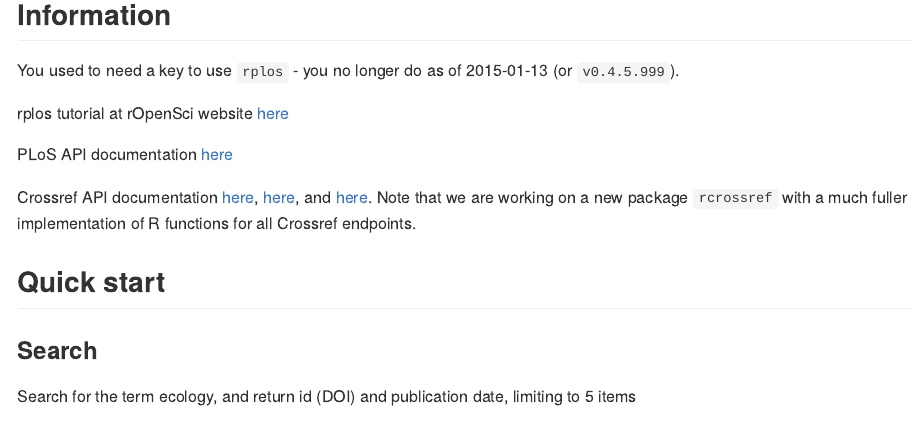
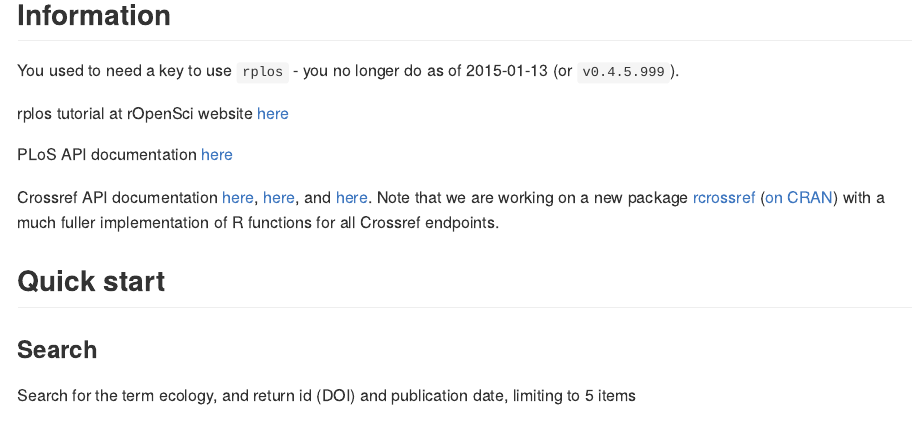
Before and after one commit to ropensci-archive/rplos, an R Markdown document (README.Rmd): the page in a window 1100 px wide, from 610 px down. The pictures show the output file README.md that the author committed with the source, drawn offline in the style of GitHub; long lines of code are wrapped; badge pictures from the web are left out.

Commit message:
updated readme

```diff
--- a/README.Rmd
+++ b/README.Rmd
@@ -46,7 +46,7 @@
 
 PLoS API documentation [here](http://api.plos.org/)
 
-Crossref API documentation [here](https://github.com/CrossRef/rest-api-doc/blob/master/rest_api.md), [here](http://crosstech.crossref.org/2014/04/%E2%99%AB-researchers-just-wanna-have-funds-%E2%99%AB.html), and [here](http://help.crossref.org/#home). Note that we are working on a new package `rcrossref` with a much fuller implementation of R functions for all Crossref endpoints.
+Crossref API documentation [here](https://github.com/CrossRef/rest-api-doc/blob/master/rest_api.md), [here](http://crosstech.crossref.org/2014/04/%E2%99%AB-researchers-just-wanna-have-funds-%E2%99%AB.html), and [here](http://help.crossref.org/#home). Note that we are working on a new package [rcrossref](https://github.com/ropensci/rcrossref) ([on CRAN](http://cran.r-project.org/web/packages/rcrossref/index.html)) with a much fuller implementation of R functions for all Crossref endpoints.
 
 ## Quick start
 
```
Also changed, not shown: README.md, inst/assets/img/unnamed-chunk-21-1.png.
